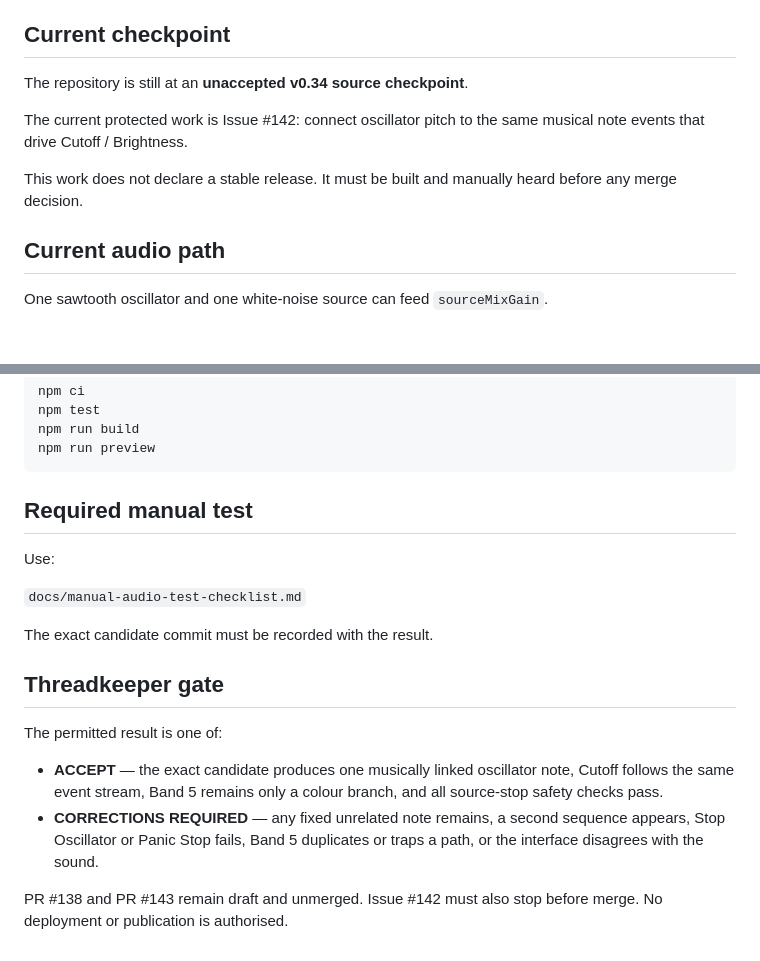
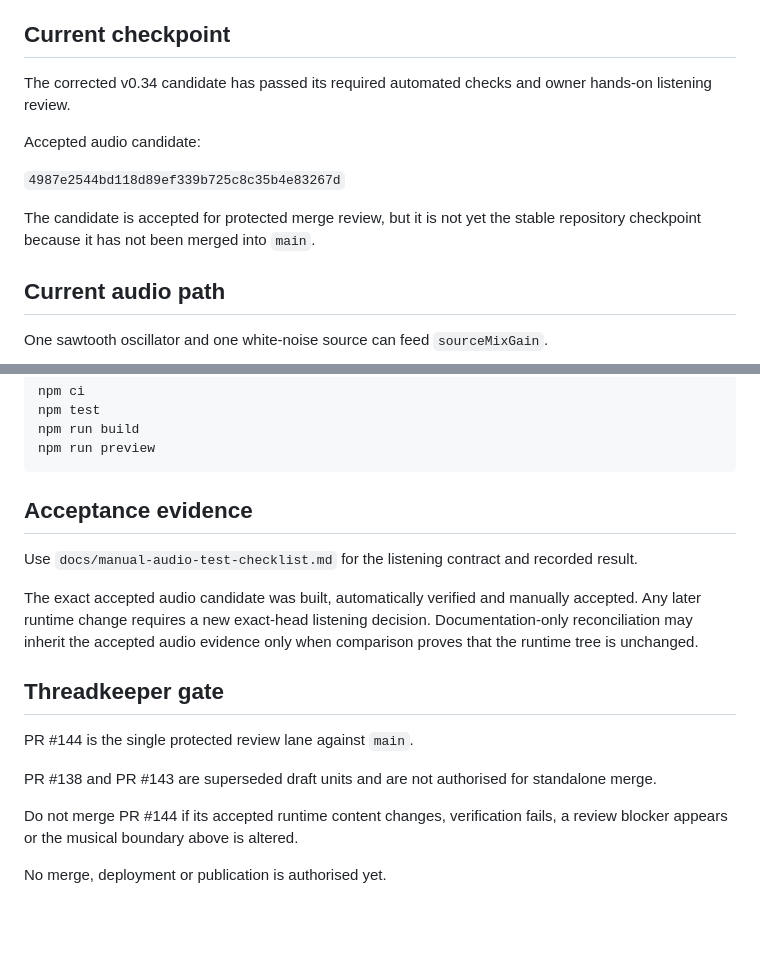
Before and after one commit to armpitpete/spectrasynth-app, a Markdown page: README.md, 2 parts joined by grey strips. Rendered like a GitHub page; blank space fills up the shorter version.

Commit message:
Record accepted shared-note candidate

````diff
--- a/README.md
+++ b/README.md
@@ -4,11 +4,13 @@ SpectraSynth is a browser-based MerrinLab instrument prototype for testing a vis
 
 ## Current checkpoint
 
-The repository is still at an **unaccepted v0.34 source checkpoint**.
+The corrected v0.34 candidate has passed its required automated checks and owner hands-on listening review.
 
-The current protected work is Issue #142: connect oscillator pitch to the same musical note events that drive Cutoff / Brightness.
+Accepted audio candidate:
 
-This work does not declare a stable release. It must be built and manually heard before any merge decision.
+`4987e2544bd118d89ef339b725c8c35b4e83267d`
+
+The candidate is accepted for protected merge review, but it is not yet the stable repository checkpoint because it has not been merged into `main`.
 
 ## Current audio path
 
@@ -86,19 +88,18 @@ npm run build
 npm run preview
 ```
 
-## Required manual test
+## Acceptance evidence
 
-Use:
+Use `docs/manual-audio-test-checklist.md` for the listening contract and recorded result.
 
-`docs/manual-audio-test-checklist.md`
-
-The exact candidate commit must be recorded with the result.
+The exact accepted audio candidate was built, automatically verified and manually accepted. Any later runtime change requires a new exact-head listening decision. Documentation-only reconciliation may inherit the accepted audio evidence only when comparison proves that the runtime tree is unchanged.
 
 ## Threadkeeper gate
 
-The permitted result is one of:
+PR #144 is the single protected review lane against `main`.
 
-- **ACCEPT** — the exact candidate produces one musically linked oscillator note, Cutoff follows the same event stream, Band 5 remains only a colour branch, and all source-stop safety checks pass.
-- **CORRECTIONS REQUIRED** — any fixed unrelated note remains, a second sequence appears, Stop Oscillator or Panic Stop fails, Band 5 duplicates or traps a path, or the interface disagrees with the sound.
+PR #138 and PR #143 are superseded draft units and are not authorised for standalone merge.
 
-PR #138 and PR #143 remain draft and unmerged. Issue #142 must also stop before merge. No deployment or publication is authorised.
+Do not merge PR #144 if its accepted runtime content changes, verification fails, a review blocker appears or the musical boundary above is altered.
+
+No merge, deployment or publication is authorised yet.
````
